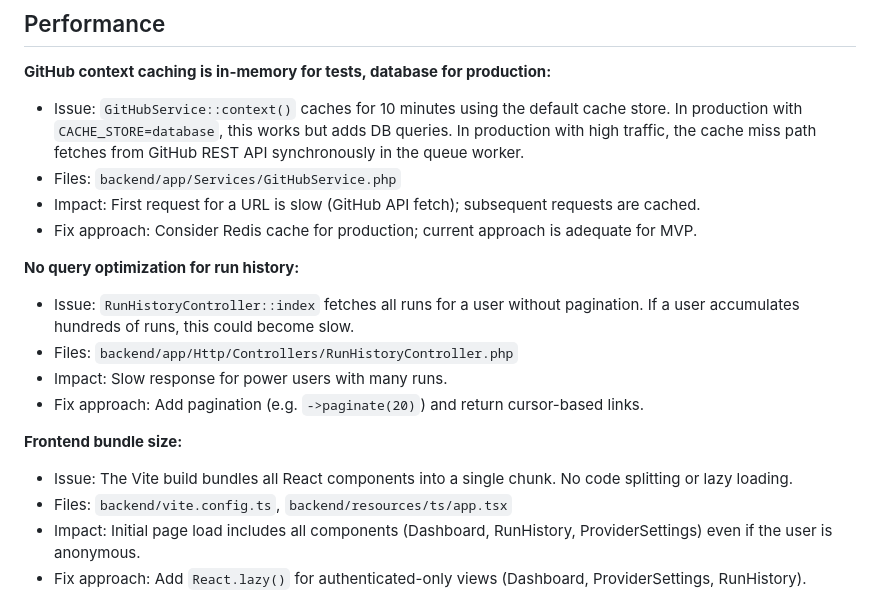
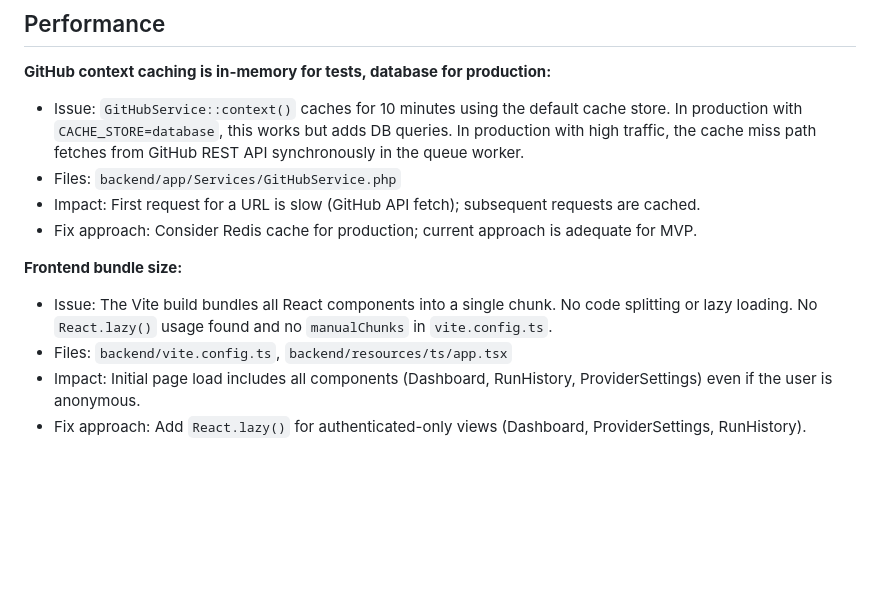
Before and after one commit to jellydn/ai-flow, a Markdown page: .planning/codebase/CONCERNS.md, the part around one of its changes. Rendered like a GitHub page; blank space fills up the shorter version.

```diff
--- a/.planning/codebase/CONCERNS.md
+++ b/.planning/codebase/CONCERNS.md
@@ -56,14 +44,8 @@
 - Impact: First request for a URL is slow (GitHub API fetch); subsequent requests are cached.
 - Fix approach: Consider Redis cache for production; current approach is adequate for MVP.
 
-**No query optimization for run history:**
-- Issue: `RunHistoryController::index` fetches all runs for a user without pagination. If a user accumulates hundreds of runs, this could become slow.
-- Files: `backend/app/Http/Controllers/RunHistoryController.php`
-- Impact: Slow response for power users with many runs.
-- Fix approach: Add pagination (e.g. `->paginate(20)`) and return cursor-based links.
-
 **Frontend bundle size:**
-- Issue: The Vite build bundles all React components into a single chunk. No code splitting or lazy loading.
+- Issue: The Vite build bundles all React components into a single chunk. No code splitting or lazy loading. No `React.lazy()` usage found and no `manualChunks` in `vite.config.ts`.
 - Files: `backend/vite.config.ts`, `backend/resources/ts/app.tsx`
 - Impact: Initial page load includes all components (Dashboard, RunHistory, ProviderSettings) even if the user is anonymous.
 - Fix approach: Add `React.lazy()` for authenticated-only views (Dashboard, ProviderSettings, RunHistory).
```
Also changed, not shown: other parts of .planning/codebase/CONCERNS.md (+15 -27 lines).
